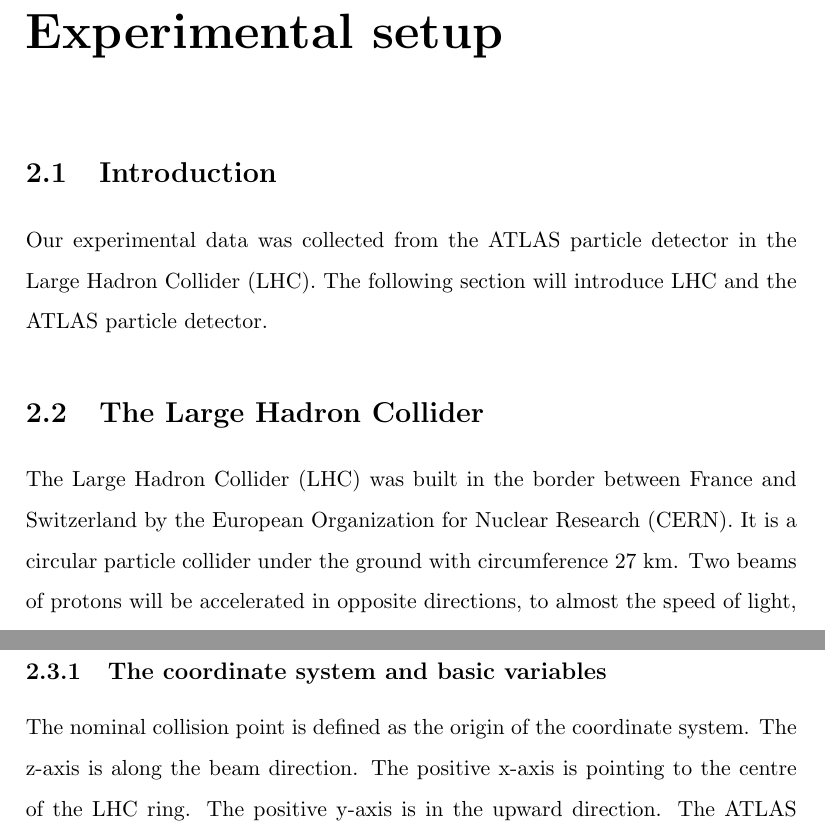
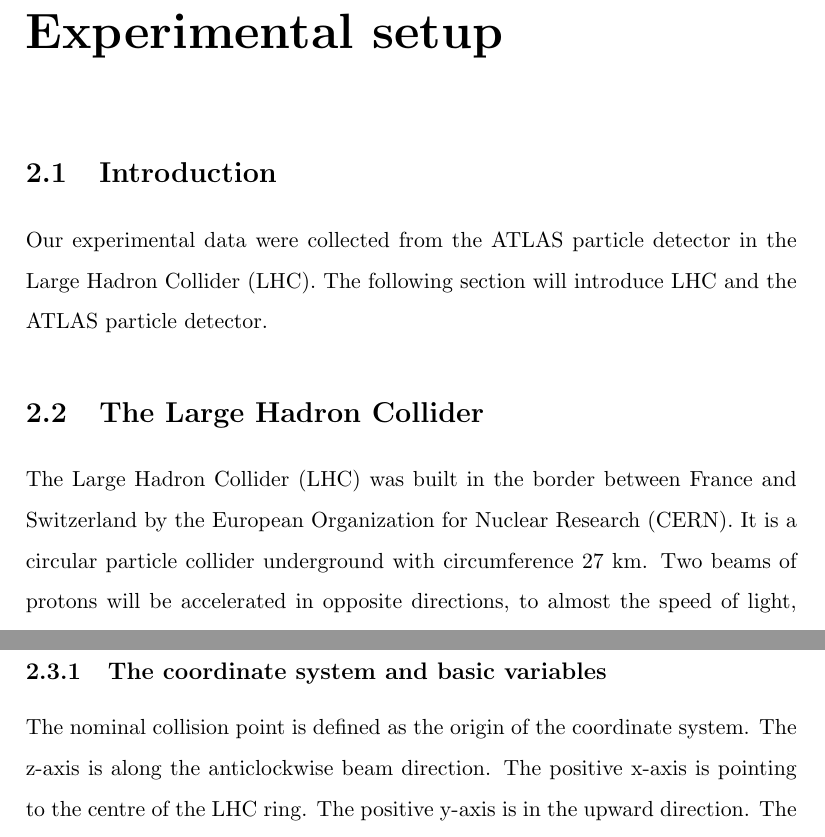
Before and after one commit to samuello1228/thesis, a LaTeX thesis (thesis.tex, which reads chapters/detector.tex): two parts of pages 29 and 33 of 118, joined at a grey line, cut so that both start at the same text. Compiled offline with pdfLaTeX.

Commit message:
update detector

```diff
--- a/chapters/detector.tex
+++ b/chapters/detector.tex
@@ -6,14 +6,14 @@
 \section{Introduction}
 \label{sec:detector_introduction}
 
-Our experimental data was collected from the ATLAS particle detector in the Large Hadron Collider (LHC).
+Our experimental data were collected from the ATLAS particle detector in the Large Hadron Collider (LHC).
 The following section will introduce LHC and the ATLAS particle detector.
 
 \section{The Large Hadron Collider}
 \label{sec:detector_LHC}
 
 The Large Hadron Collider (LHC) was built in the border between France and Switzerland by the European Organization for Nuclear Research (CERN).
-It is a circular particle collider under the ground with circumference 27 km.
+It is a circular particle collider underground with circumference 27 km.
 Two beams of protons will be accelerated in opposite directions, to almost the speed of light, and then these two beams will collide with each other at the collision point.
 The energy of each beam is 6.5 TeV, and hence the center-of-mass energy of the two beams $\sqrt{s}$ is 13 TeV, which is the energy used in this experiment.
 This energy is equivalent to the speed that the beam will circulate the ring 11,245 times per second.
@@ -104,7 +104,7 @@
 
 \subsection{The coordinate system and basic variables}
 The nominal collision point is defined as the origin of the coordinate system.
-The z-axis is along the beam direction.
+The z-axis is along the anticlockwise beam direction.
 The positive x-axis is pointing to the centre of the LHC ring.
 The positive y-axis is in the upward direction.
 The ATLAS detector has a reflection symmetry about the x-y plane.
```
